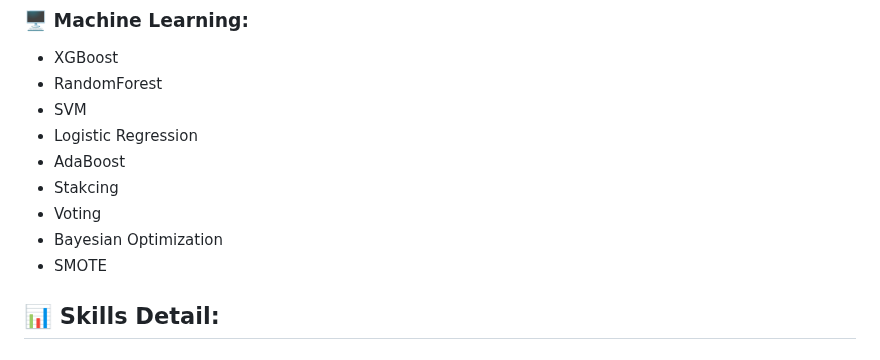
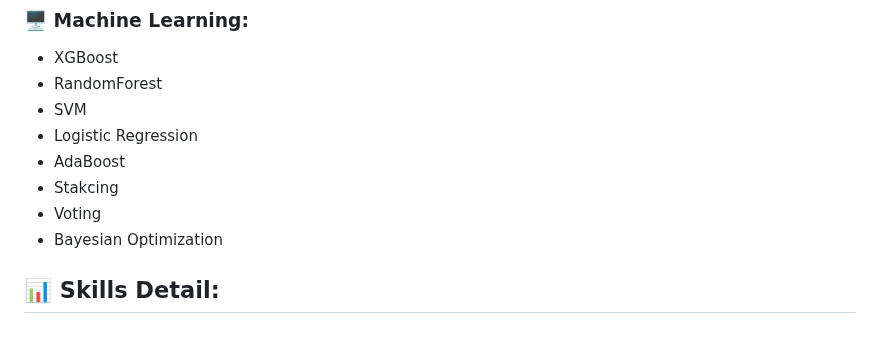
Before and after one commit to Eric-Chung-0511/Learning-Record, a Markdown page: Projects/Loan Prediction/README.md, the part around the change. GitHub-like rendering.

Commit message:
Update README.md
Delete Loan prediction project README 'SMOTE'

```diff
--- a/Projects/Loan Prediction/README.md
+++ b/Projects/Loan Prediction/README.md
@@ -27,7 +27,6 @@
 * Stakcing
 * Voting
 * Bayesian Optimization
-* SMOTE
 
 ## 📊 Skills Detail:
 ### 👓 Data Handling and Visualization:
```
